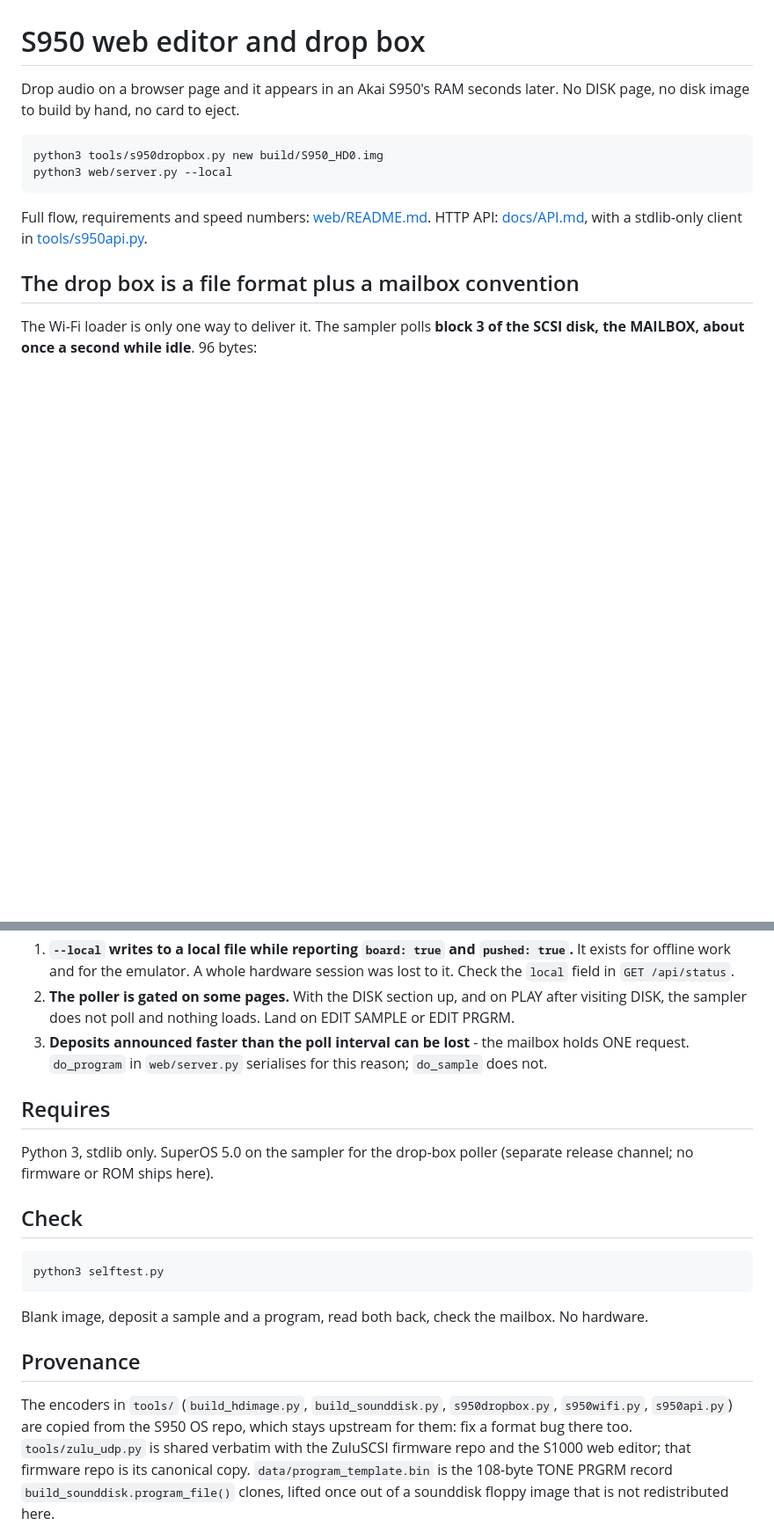
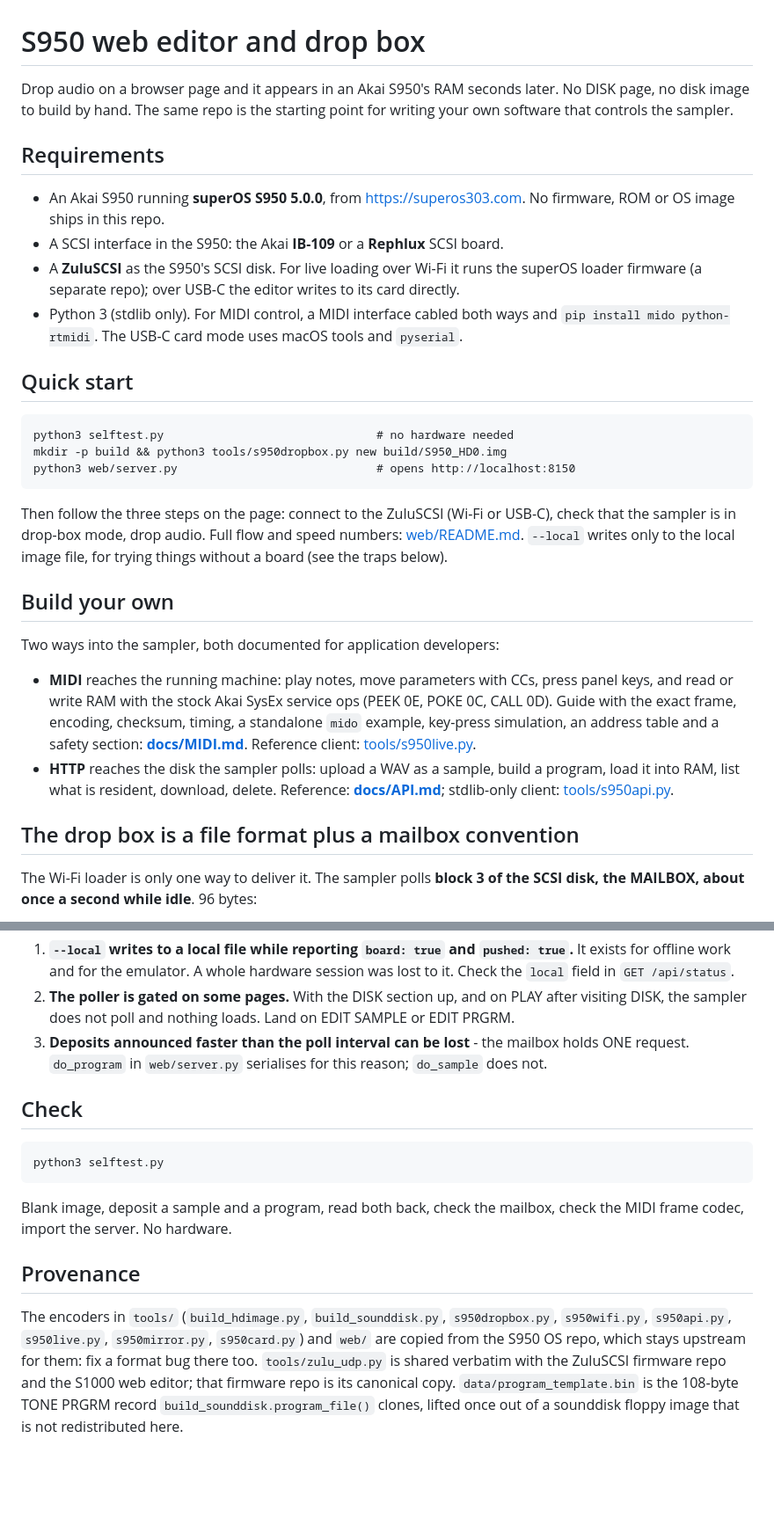
Before and after one commit to bjornlustic/s950-web-editor, a Markdown page: README.md, 2 parts joined by grey strips. Shown at 88% size. Rendered like a GitHub page; blank space fills up the shorter version.

```diff
--- a/README.md
+++ b/README.md
@@ -1,14 +1,50 @@
 # S950 web editor and drop box
 
 Drop audio on a browser page and it appears in an Akai S950's RAM seconds
-later. No DISK page, no disk image to build by hand, no card to eject.
+later. No DISK page, no disk image to build by hand. The same repo is the
+starting point for writing your own software that controls the sampler.
 
-    python3 tools/s950dropbox.py new build/S950_HD0.img
-    python3 web/server.py --local
+## Requirements
 
-Full flow, requirements and speed numbers: [web/README.md](web/README.md).
-HTTP API: [docs/API.md](docs/API.md), with a stdlib-only client in
-[tools/s950api.py](tools/s950api.py).
+- An Akai S950 running **superOS S950 5.0.0**, from
+  <https://superos303.com>. No firmware, ROM or OS image ships in this
+  repo.
+- A SCSI interface in the S950: the Akai **IB-109** or a **Rephlux** SCSI
+  board.
+- A **ZuluSCSI** as the S950's SCSI disk. For live loading over Wi-Fi it
+  runs the superOS loader firmware (a separate repo); over USB-C the
+  editor writes to its card directly.
+- Python 3 (stdlib only). For MIDI control, a MIDI interface cabled both
+  ways and `pip install mido python-rtmidi`. The USB-C card mode uses
+  macOS tools and `pyserial`.
+
+## Quick start
+
+    python3 selftest.py                               # no hardware needed
+    mkdir -p build && python3 tools/s950dropbox.py new build/S950_HD0.img
+    python3 web/server.py                             # opens http://localhost:8150
+
+Then follow the three steps on the page: connect to the ZuluSCSI (Wi-Fi
+or USB-C), check that the sampler is in drop-box mode, drop audio. Full
+flow and speed numbers: [web/README.md](web/README.md). `--local` writes
+only to the local image file, for trying things without a board (see the
+traps below).
+
+## Build your own
+
+Two ways into the sampler, both documented for application developers:
+
+- **MIDI** reaches the running machine: play notes, move parameters with
+  CCs, press panel keys, and read or write RAM with the stock Akai SysEx
+  service ops (PEEK 0E, POKE 0C, CALL 0D). Guide with the exact frame,
+  encoding, checksum, timing, a standalone `mido` example, key-press
+  simulation, an address table and a safety section:
+  **[docs/MIDI.md](docs/MIDI.md)**. Reference client:
+  [tools/s950live.py](tools/s950live.py).
+- **HTTP** reaches the disk the sampler polls: upload a WAV as a sample,
+  build a program, load it into RAM, list what is resident, download,
+  delete. Reference: **[docs/API.md](docs/API.md)**; stdlib-only client:
+  [tools/s950api.py](tools/s950api.py).
 
 ## The drop box is a file format plus a mailbox convention
 
@@ -53,22 +89,18 @@ firmware; that is its own repo, and its UDP protocol client is
    mailbox holds ONE request. `do_program` in `web/server.py` serialises for
    this reason; `do_sample` does not.
 
-## Requires
-
-Python 3, stdlib only. SuperOS 5.0 on the sampler for the drop-box poller
-(separate release channel; no firmware or ROM ships here).
-
 ## Check
 
     python3 selftest.py
 
 Blank image, deposit a sample and a program, read both back, check the
-mailbox. No hardware.
+mailbox, check the MIDI frame codec, import the server. No hardware.
 
 ## Provenance
 
 The encoders in `tools/` (`build_hdimage.py`, `build_sounddisk.py`,
-`s950dropbox.py`, `s950wifi.py`, `s950api.py`) are copied from the S950 OS
+`s950dropbox.py`, `s950wifi.py`, `s950api.py`, `s950live.py`,
+`s950mirror.py`, `s950card.py`) and `web/` are copied from the S950 OS
 repo, which stays upstream for them: fix a format bug there too.
 `tools/zulu_udp.py` is shared verbatim with the ZuluSCSI firmware repo and
 the S1000 web editor; that firmware repo is its canonical copy.
```
Also changed, not shown: docs/MIDI.md (added, +543 -0 lines).
